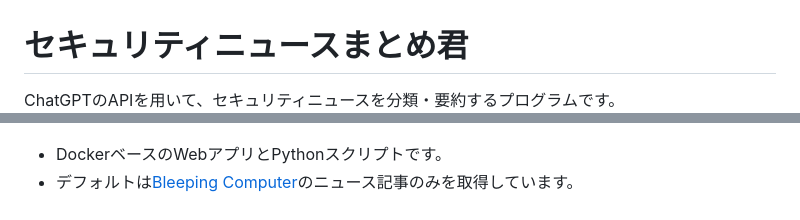
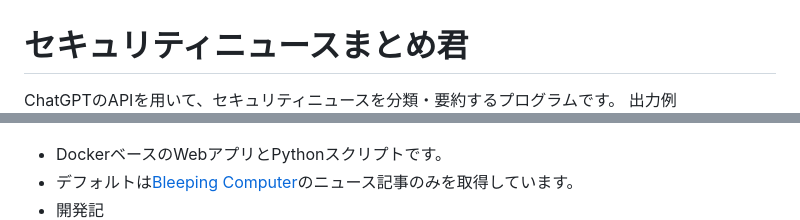
Before and after one commit to Sh1n0g1/security_news_matomerukun, a Markdown page: README.md, 2 parts joined by grey strips. GitHub-like rendering.

```diff
--- a/README.md
+++ b/README.md
@@ -1,10 +1,12 @@
 # セキュリティニュースまとめ君
 ChatGPTのAPIを用いて、セキュリティニュースを分類・要約するプログラムです。
+出力例
 ![インシデントサンプル](img/sample.png)
 ![脆弱性サンプル](img/sample2.png)
 
 * DockerベースのWebアプリとPythonスクリプトです。
 * デフォルトは[Bleeping Computer](https://www.bleepingcomputer.com/)のニュース記事のみを取得しています。
+* 開発記
 [![開発記](img/slide.png)](https://speakerdeck.com/sh1n0g1/chatgpt-apidesekiyuriteiniyusuwoyao-yue-surusisutemuwozuo-tutemita)
 
 
```
